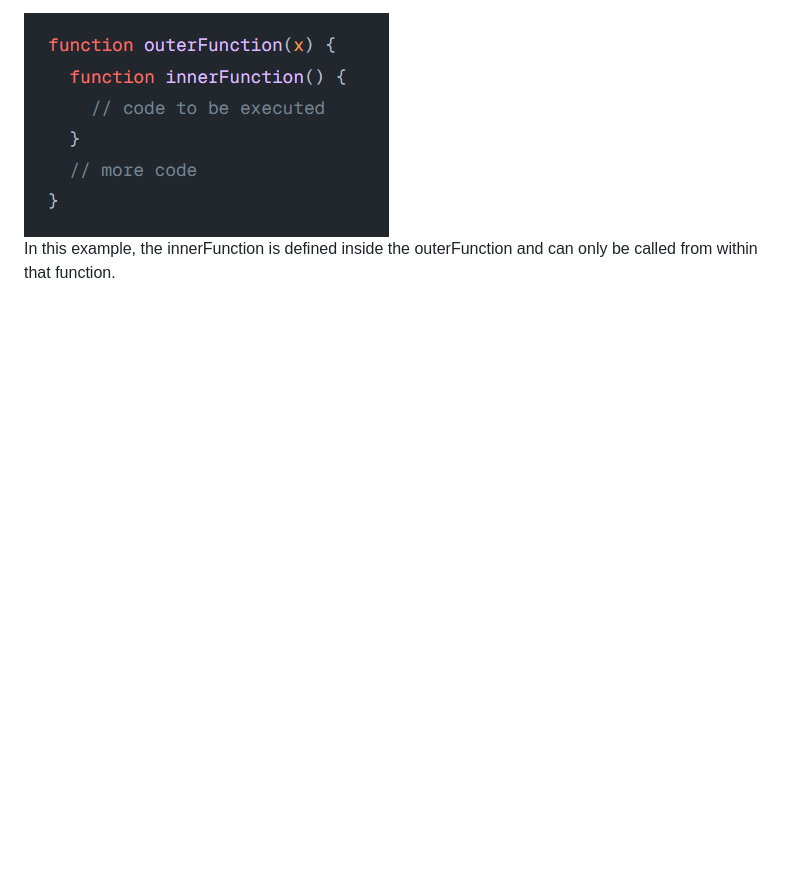
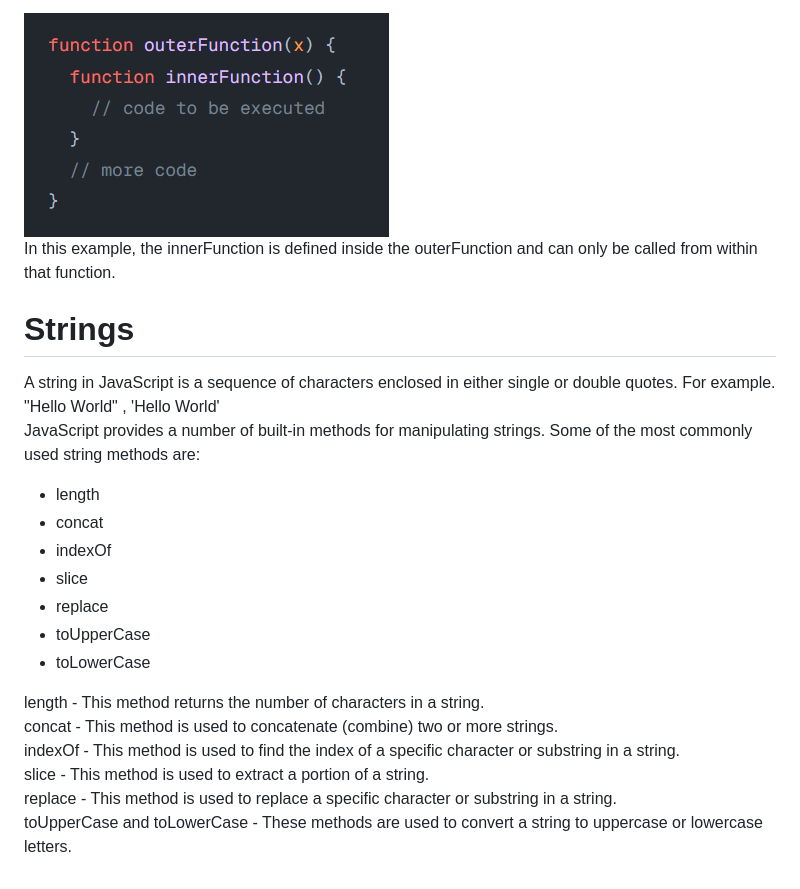
Before and after one commit to nikitanimore992/LearnJavaScript, a Markdown page: Readme.md, the part around the change. Drawn GitHub-style; blank space fills up the shorter version.

Commit message:
String - Length, concat,indexof,slice, replace, touppercase, touppercase

```diff
--- a/Readme.md
+++ b/Readme.md
@@ -110,3 +110,25 @@ Here's the basic syntax for defining a function in JavaScript:</p
 <p>Arrow functions are often used when you want to create a small, one-line function that doesn't require a separate function keyword.<br>Functions can be defined inside other functions, which is known as "nesting." This is useful for creating smaller, reusable blocks of code that can be called from within the larger function.</p>
 <img src="/img/func6.png">
 <p>In this example, the innerFunction is defined inside the outerFunction and can only be called from within that function.</p>
+
+# Strings
+
+<p>A string in JavaScript is a sequence of characters enclosed in either single or double quotes. For example.<br>"Hello World" ,
+'Hello World'<br>JavaScript provides a number of built-in methods for manipulating strings. Some of the most commonly used string methods are: </p>
+<ul>
+    <li>length </li>
+    <li>concat </li>
+    <li>indexOf </li>
+    <li>slice </li>
+    <li>replace </li>
+    <li>toUpperCase </li>
+    <li>toLowerCase </li>
+</ul>
+<p>length - This method returns the number of characters in a string.
+<br>
+concat - This method is used to concatenate (combine) two or more strings.<br>
+indexOf - This method is used to find the index of a specific character or substring in a string.<br>
+slice - This method is used to extract a portion of a string.<br>
+replace - This method is used to replace a specific character or substring in a string.<br>
+toUpperCase and toLowerCase - These methods are used to convert a string to uppercase or lowercase letters.
+</p>
```
